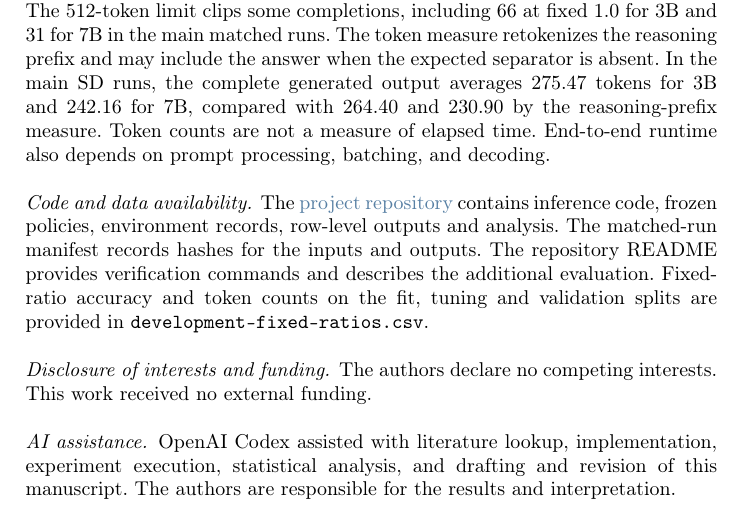
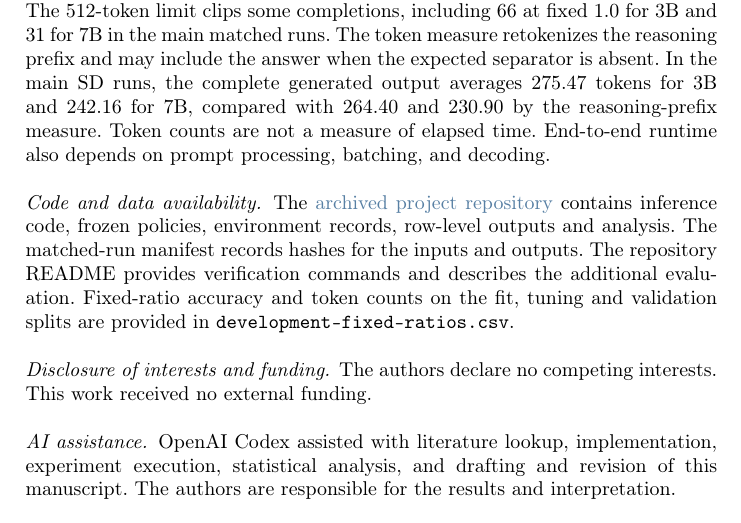
Before and after one commit to kiet1i38/duancntt1, a LaTeX paper (paper/sd_tokenskip_paper.tex): part of page 9 of 15, cut so that both start at the same text. Compiled offline with pdfLaTeX.

Commit message:
Link archived research snapshot

```diff
--- a/paper/sd_tokenskip_paper.tex
+++ b/paper/sd_tokenskip_paper.tex
@@ -178,7 +178,7 @@ Fixed ratios offer a better observed accuracy--length trade-off than the frozen
 The main conclusions concern two adapters on a previously inspected English arithmetic benchmark; the additional SVAMP evaluation includes both models. The 512-token limit clips some completions, including 66 at fixed 1.0 for 3B and 31 for 7B in the main matched runs. The token measure retokenizes the reasoning prefix and may include the answer when the expected separator is absent. In the main SD runs, the complete generated output averages 275.47 tokens for 3B and 242.16 for 7B, compared with 264.40 and 230.90 by the reasoning-prefix measure. Token counts are not a measure of elapsed time. End-to-end runtime also depends on prompt processing, batching, and decoding.
 
 \paragraph{Code and data availability.}
-The \href{https://github.com/kiet1i38/duancntt1}{project repository} contains inference code, frozen policies, environment records, row-level outputs and analysis. The matched-run manifest records hashes for the inputs and outputs. The repository README provides verification commands and describes the additional evaluation. Fixed-ratio accuracy and token counts on the fit, tuning and validation splits are provided in \texttt{development-fixed-ratios.csv}.
+The \href{https://github.com/kiet1i38/duancntt1/tree/paper-20261116}{archived project repository} contains inference code, frozen policies, environment records, row-level outputs and analysis. The matched-run manifest records hashes for the inputs and outputs. The repository README provides verification commands and describes the additional evaluation. Fixed-ratio accuracy and token counts on the fit, tuning and validation splits are provided in \texttt{development-fixed-ratios.csv}.
 
 \paragraph{Disclosure of interests and funding.}
 The authors declare no competing interests. This work received no external funding.
```
Also changed, not shown: paper/sd_tokenskip_paper.pdf.
